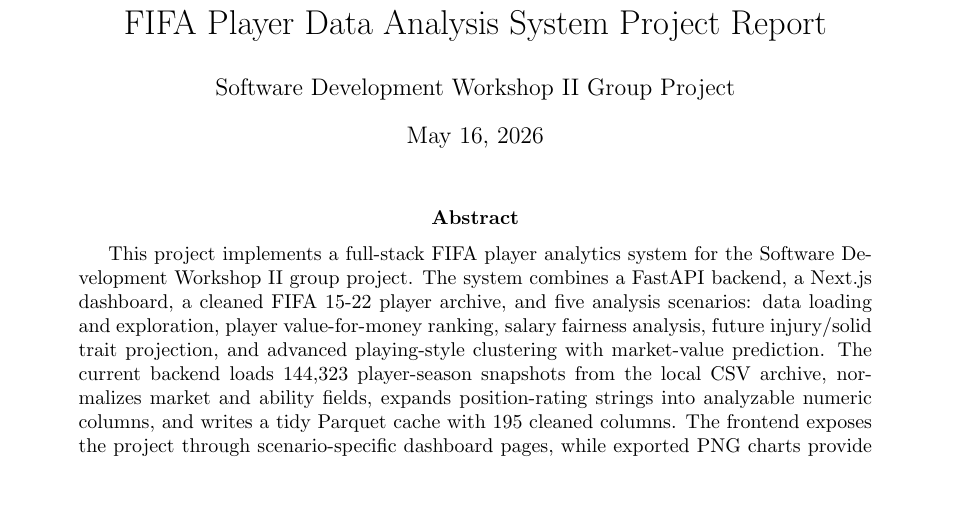
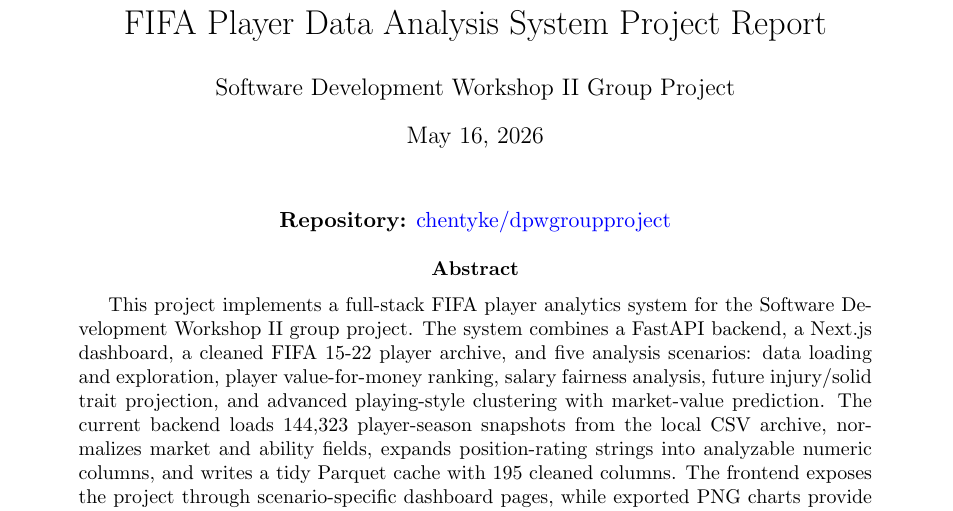
Before and after one commit to chentyke/dpwgroupproject, a LaTeX paper (docs/project_report.tex): part of page 1 of 11, cut so that both start at the same text, the shorter picture padded with empty space. Compiled offline with pdfLaTeX.

Commit message:
Add repository link to report

```diff
--- a/docs/project_report.tex
+++ b/docs/project_report.tex
@@ -27,6 +27,10 @@
 \begin{document}
 
 \maketitle
+
+\begin{center}
+\textbf{Repository:} \href{https://github.com/chentyke/dpwgroupproject}{chentyke/dpwgroupproject}
+\end{center}
 
 \begin{abstract}
 This project implements a full-stack FIFA player analytics system for the Software Development Workshop II group project. The system combines a FastAPI backend, a Next.js dashboard, a cleaned FIFA 15-22 player archive, and five analysis scenarios: data loading and exploration, player value-for-money ranking, salary fairness analysis, future injury/solid trait projection, and advanced playing-style clustering with market-value prediction. The current backend loads 144,323 player-season snapshots from the local CSV archive, normalizes market and ability fields, expands position-rating strings into analyzable numeric columns, and writes a tidy Parquet cache with 195 cleaned columns. The frontend exposes the project through scenario-specific dashboard pages, while exported PNG charts provide static evidence for reporting. Results show that the data pipeline is stable, the value-for-money module can surface low-cost candidates, league wage distributions differ significantly for high-rated players, the injury module can flag higher-risk held-out player seasons, and FIFA 22 outfield players can be segmented into interpretable playing-style clusters. The report documents the system design, methods, outputs, limitations, and future work.
```
Also changed, not shown: docs/project_report.md (+2 -0 lines).
